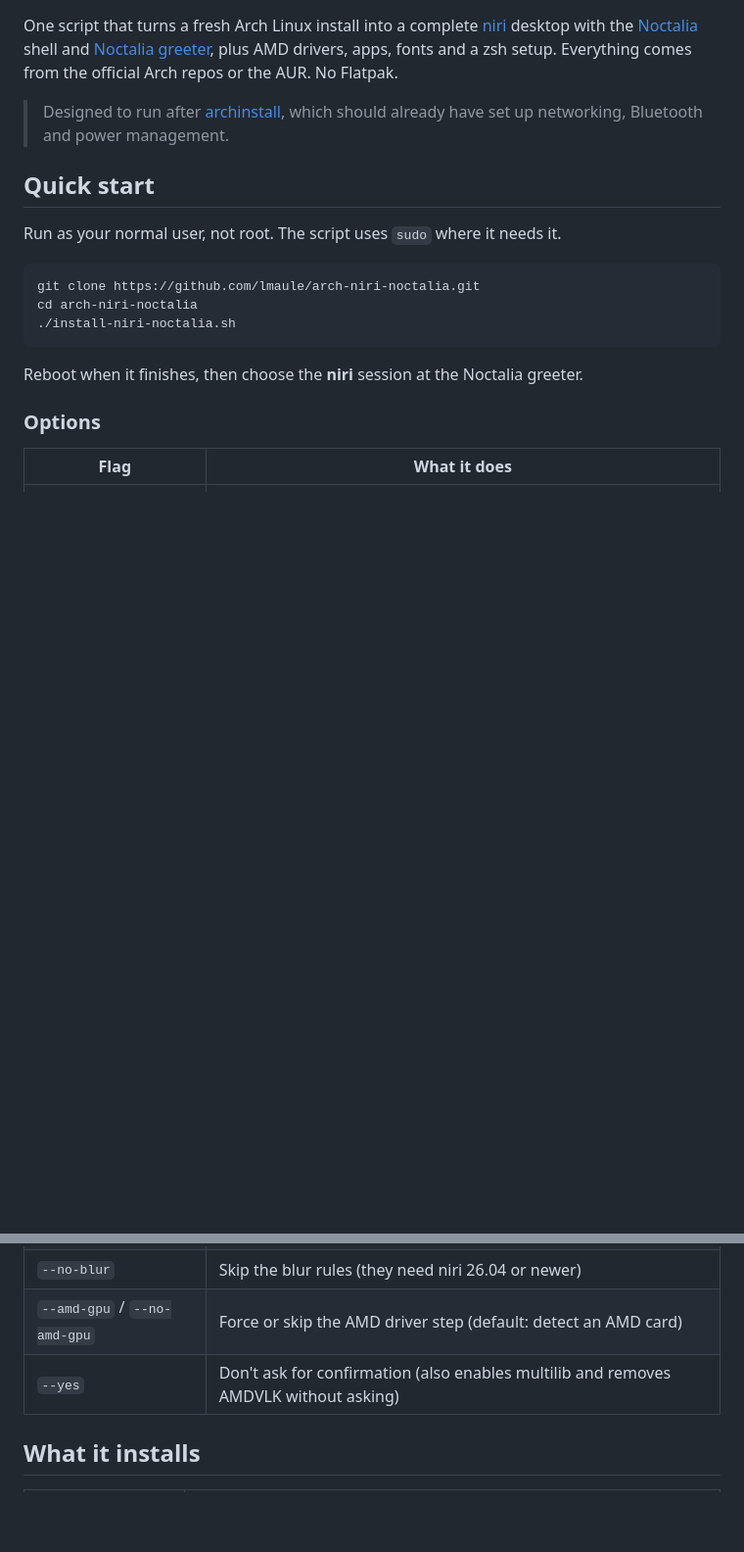
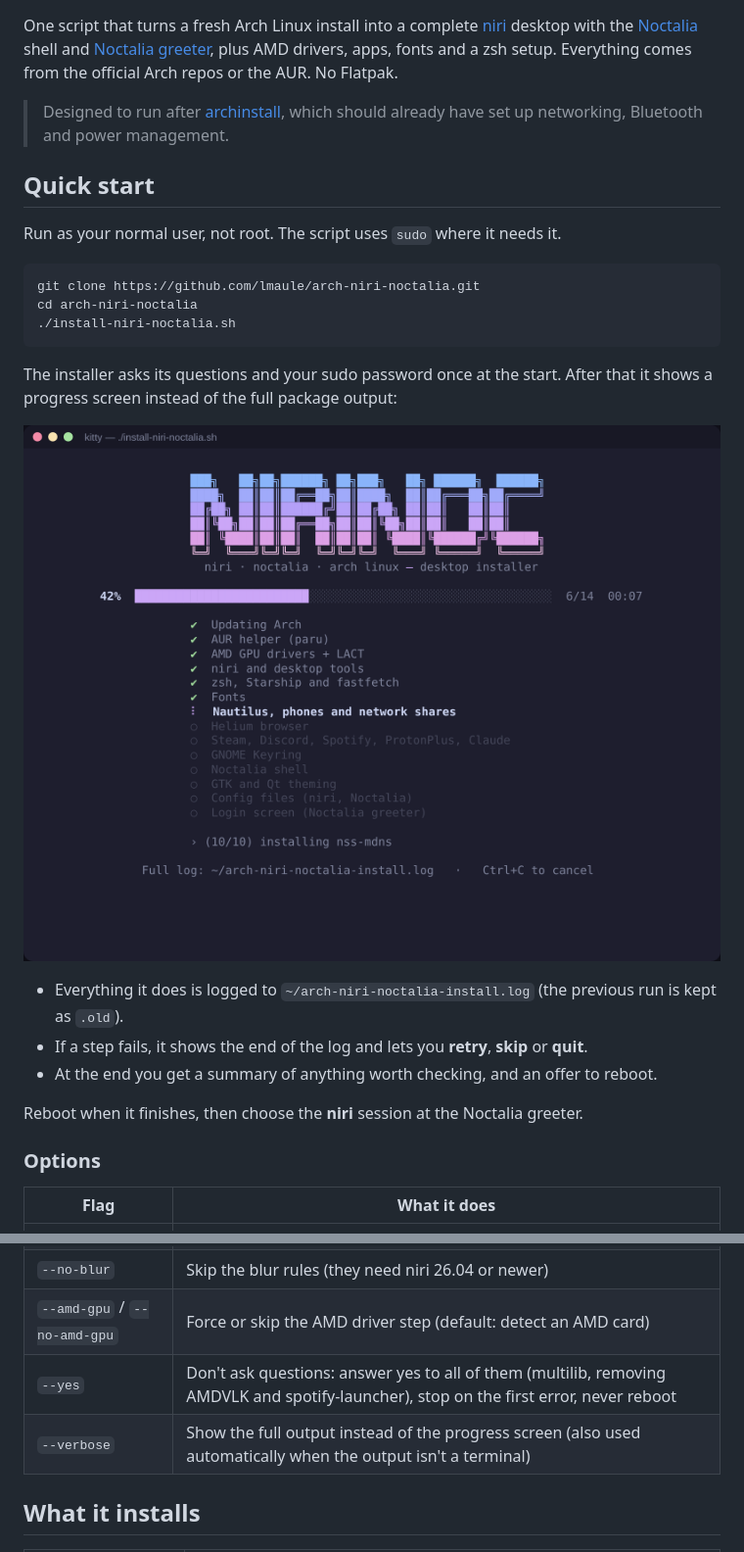
Before and after one commit to lmaule/arch-niri-noctalia, a Markdown page: README.md, 2 parts joined by grey strips. Shown at 98% size. Rendered like a GitHub page; pictures changed too: docs/installer.png (added); blank space fills up the shorter version.

Commit message:
Add progress-screen installer UI
Replace the scrolling package output with a full-screen progress view:
NIRINOC ASCII banner, one progress bar, a step checklist with a spinner,
and the latest log line. All output goes to
~/arch-niri-noctalia-install.log.

- Each section is now a step function run in its own subshell with
  set -e, so a failed step can be retried, skipped or quit from an error
  panel showing the end of the log. run_step is deliberately not called
  from an if-test, which would make bash ignore set -e in the steps.
- All questions (continue, multilib, AMDVLK, spotify-launcher) and the
  sudo password are asked up front; sudo is kept alive in the background.
- Warnings are collected and shown in a summary at the end, with an
  offer to reboot.
- --verbose (or non-terminal output) keeps the plain scrolling output.
- README: screenshot, log location, failure handling, --verbose.

Co-Authored-By: Claude Opus 5.5 <noreply@anthropic.com>
Claude-Session: https://claude.ai/code/session_017RquHjwUhQUKXfhtYEpGyT

````diff
--- a/README.md
+++ b/README.md
@@ -20,6 +20,15 @@ cd arch-niri-noctalia
 ./install-niri-noctalia.sh
 ```
 
+The installer asks its questions and your sudo password once at the start. After that
+it shows a progress screen instead of the full package output:
+
+![The installer's progress screen](docs/installer.png)
+
+- Everything it does is logged to `~/arch-niri-noctalia-install.log` (the previous run is kept as `.old`).
+- If a step fails, it shows the end of the log and lets you **retry**, **skip** or **quit**.
+- At the end you get a summary of anything worth checking, and an offer to reboot.
+
 Reboot when it finishes, then choose the **niri** session at the Noctalia greeter.
 
 ### Options
@@ -30,7 +39,8 @@ Reboot when it finishes, then choose the **niri** session at the Noctalia greete
 | `--no-greeter` | Skip greetd and the Noctalia greeter (start niri from a TTY with `niri-session`) |
 | `--no-blur` | Skip the blur rules (they need niri 26.04 or newer) |
 | `--amd-gpu` / `--no-amd-gpu` | Force or skip the AMD driver step (default: detect an AMD card) |
-| `--yes` | Don't ask for confirmation (also enables multilib and removes AMDVLK without asking) |
+| `--yes` | Don't ask questions: answer yes to all of them (multilib, removing AMDVLK and spotify-launcher), stop on the first error, never reboot |
+| `--verbose` | Show the full output instead of the progress screen (also used automatically when the output isn't a terminal) |
 
 ## What it installs
 
````
Also changed, not shown: 1 other file.
